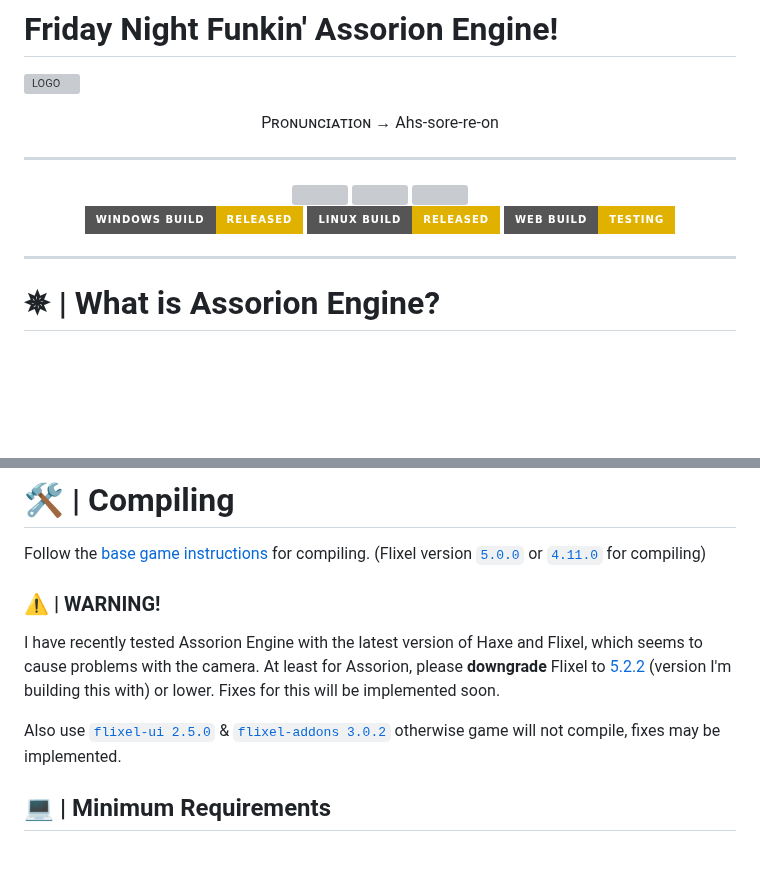
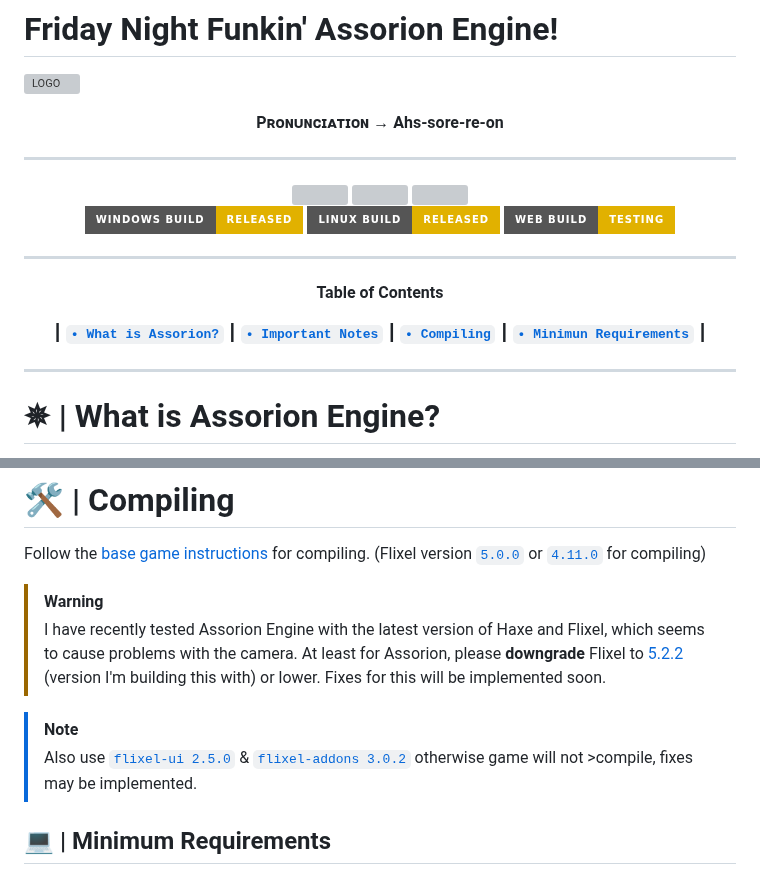
Before and after one commit to Assorion/FNF-Assorion-Mirror, a Markdown page: README.md, 2 parts joined by grey strips. Drawn GitHub-style; badges without logos; blank space fills up the shorter version; grey boxes are pictures that could not be loaded.

Commit message:
Please work.

```diff
--- a/README.md
+++ b/README.md
@@ -1,7 +1,10 @@
 # Friday Night Funkin' Assorion Engine!
 
 ![LOGO](art/assorione.png)
-<div align="center"> Pʀᴏɴᴜɴᴄɪᴀᴛɪᴏɴ → Ahs-sore-re-on</div>
+<div align="center">
+
+ **Pʀᴏɴᴜɴᴄɪᴀᴛɪᴏɴ → Ahs-sore-re-on**
+</div>
 
 -------------------------------------------------------------
  <div align="center">
@@ -16,4 +19,14 @@
  </div>
+
+-------------------------------------------------------------
+<div align="center">
+
+**Table of Contents**
+</div>
+<div align="center">
+
+┃ [**`• What is Assorion?`**](#--what-is-assorion-engine) ┃ [**`• Important Notes`**](#%EF%B8%8F--important-notesroadmap) ┃ [**`• Compiling`**](#--compiling) ┃ [**`• Minimun Requirements`**](#--compiling) ┃
+</div>
 
 -------------------------------------------------------------
 
@@ -76,13 +89,13 @@ look at <a href="https://github.com/Legendary-Candice-Joe/FNF-Assorion-Engine/bl
 
 Follow the <a href="https://github.com/FunkinCrew/Funkin#build-instructions">base game instructions</a> for compiling. (Flixel version <a href="https://lib.haxe.org/p/flixel/5.0.0/">`5.0.0`</a> or <a href="https://lib.haxe.org/p/flixel/4.11.0/">`4.11.0`</a> for compiling)
 
-### ⚠️ | WARNING!
-
-I have recently tested Assorion Engine with the latest version of Haxe and Flixel, which seems to cause problems with the camera.
+> [!WARNING]
+>I have recently tested Assorion Engine with the latest version of Haxe and Flixel, which seems to cause problems with the camera.
 At least for Assorion, please **downgrade** Flixel to <a href="https://lib.haxe.org/p/flixel/5.2.2/">5.2.2</a> (version I'm building this with) or lower.
 Fixes for this will be implemented soon.
 
-Also use <a href="https://lib.haxe.org/p/flixel-ui/">`flixel-ui 2.5.0`</a> & <a href="https://lib.haxe.org/p/flixel-addons/3.0.2/releasenotes">`flixel-addons 3.0.2`</a> otherwise game will not compile, fixes may be implemented.
+> [!NOTE]
+>Also use <a href="https://lib.haxe.org/p/flixel-ui/">`flixel-ui 2.5.0`</a> & <a href="https://lib.haxe.org/p/flixel-addons/3.0.2/releasenotes">`flixel-addons 3.0.2`</a> otherwise game will not >compile, fixes may be implemented.
 
 ## 💻 | Minimum Requirements
 
```
Also changed, not shown: other parts of README.md (+1 -1 lines).
